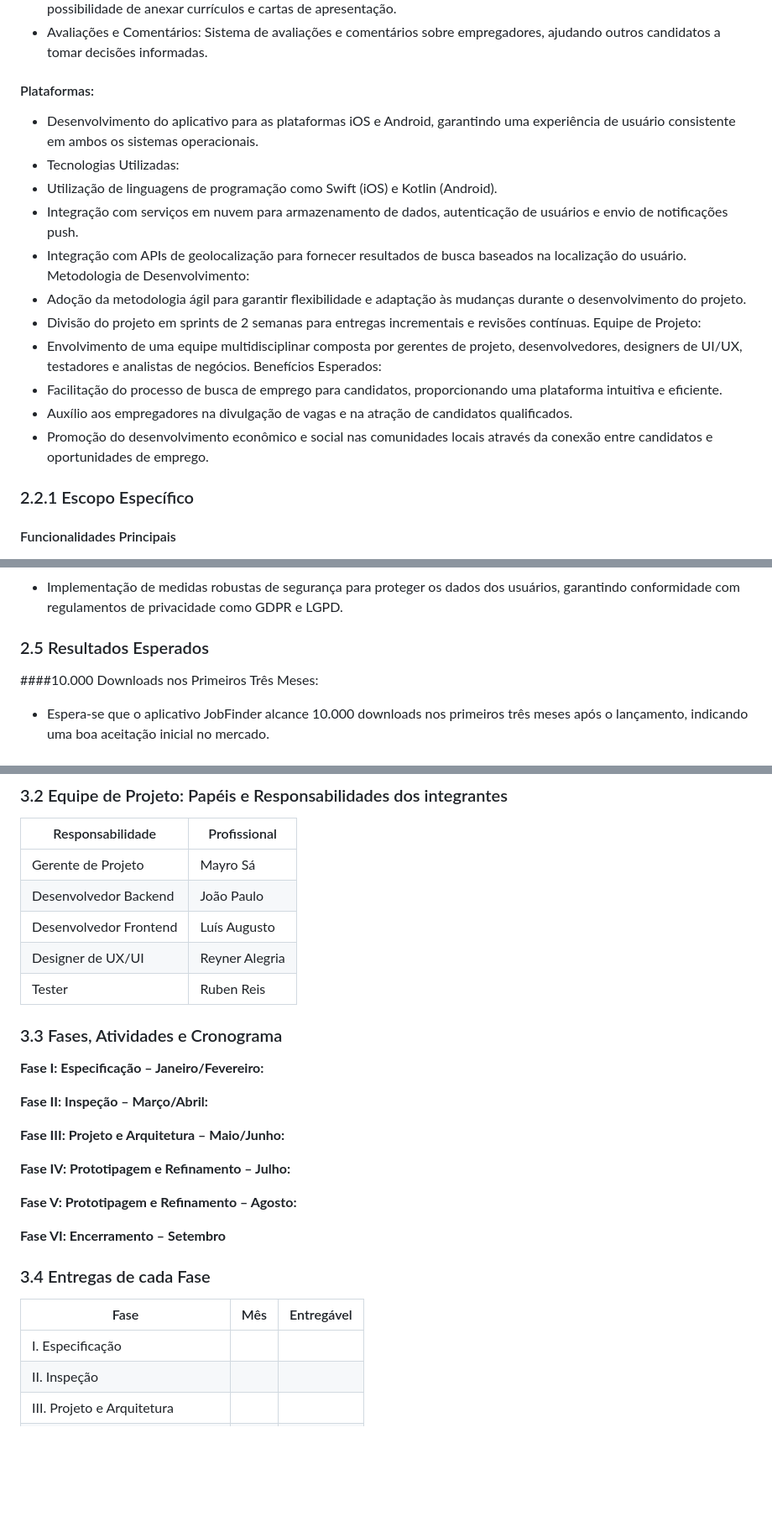
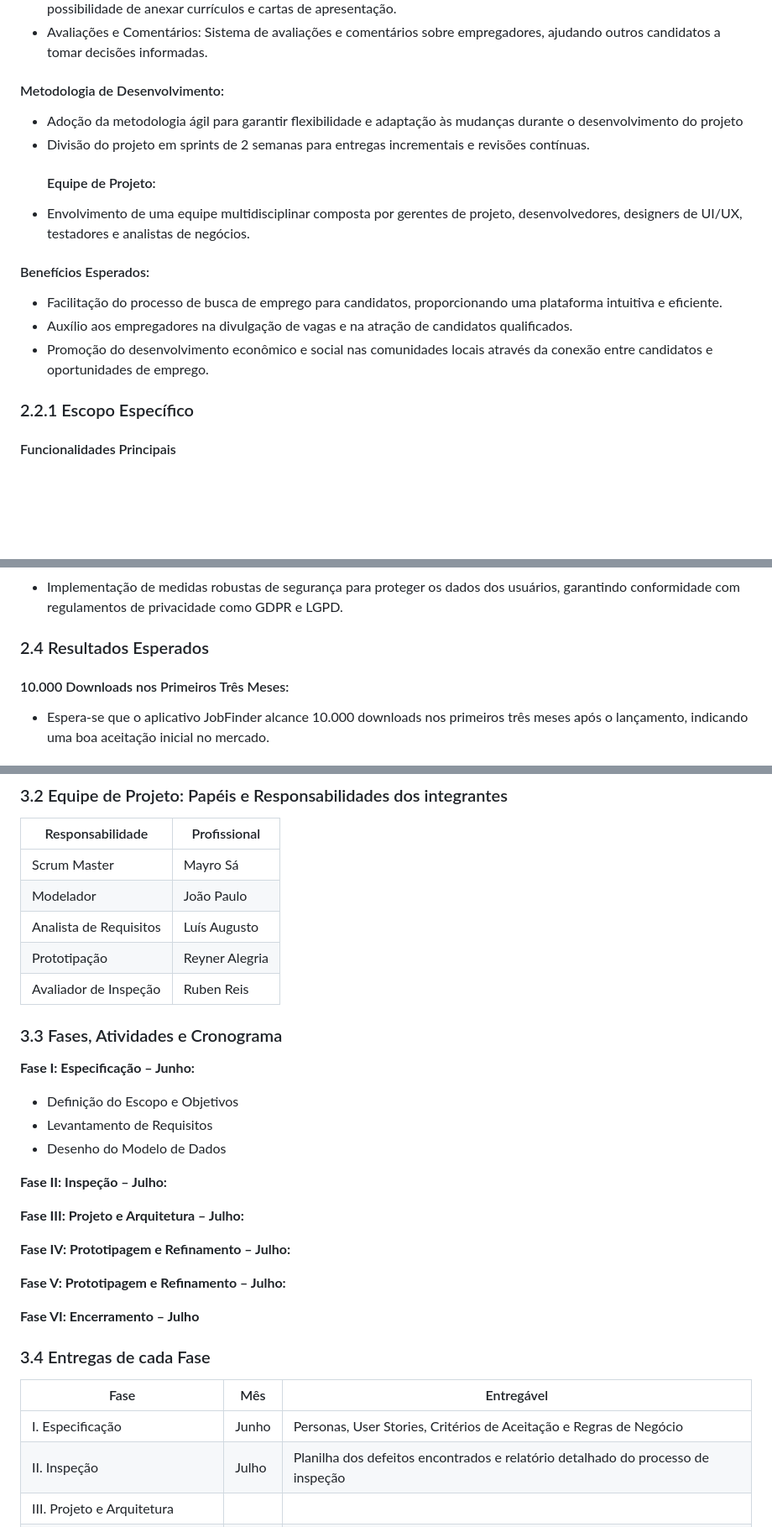
Before and after one commit to reyneralegria13/App-JobFinderv1, a Markdown page: docs/Plano_de_Trabalho_v01-JobFinder.md, 3 parts joined by grey strips. Shown: that part at 84% size. Drawn GitHub-style; blank space fills up the shorter version.

```diff
--- a/docs/Plano_de_Trabalho_v01-JobFinder.md
+++ b/docs/Plano_de_Trabalho_v01-JobFinder.md
@@ -92,21 +69,18 @@ O projeto JobFinder abrangerá o desenvolvimento de um aplicativo móvel destina
 *	Aplicação Direta: Funcionalidade que permita aos usuários aplicar diretamente para vagas através do aplicativo, com a possibilidade de anexar currículos e cartas de apresentação.
 *	Avaliações e Comentários: Sistema de avaliações e comentários sobre empregadores, ajudando outros candidatos a tomar decisões informadas.
 
-#### Plataformas:
-*	Desenvolvimento do aplicativo para as plataformas iOS e Android, garantindo uma experiência de usuário consistente em ambos os sistemas operacionais.
-*	Tecnologias Utilizadas:
-*	Utilização de linguagens de programação como Swift (iOS) e Kotlin (Android).
-*	Integração com serviços em nuvem para armazenamento de dados, autenticação de usuários e envio de notificações push.
-*	Integração com APIs de geolocalização para fornecer resultados de busca baseados na localização do usuário.
-Metodologia de Desenvolvimento:
-*	Adoção da metodologia ágil para garantir flexibilidade e adaptação às mudanças durante o desenvolvimento do projeto.
-*	Divisão do projeto em sprints de 2 semanas para entregas incrementais e revisões contínuas.
-Equipe de Projeto:
-*	Envolvimento de uma equipe multidisciplinar composta por gerentes de projeto, desenvolvedores, designers de UI/UX, testadores e analistas de negócios.
-Benefícios Esperados:
-*	Facilitação do processo de busca de emprego para candidatos, proporcionando uma plataforma intuitiva e eficiente.
+#### Metodologia de Desenvolvimento:
+* Adoção da metodologia ágil para garantir flexibilidade e adaptação às mudanças durante o
+desenvolvimento do projeto
+* Divisão do projeto em sprints de 2 semanas para entregas incrementais e revisões contínuas.
+  #### Equipe de Projeto:
+* Envolvimento de uma equipe multidisciplinar composta por gerentes de projeto, desenvolvedores, designers de UI/UX, testadores e analistas de negócios.
+
+#### Benefícios Esperados:
+* Facilitação do processo de busca de emprego para candidatos, proporcionando uma plataforma intuitiva e eficiente.
 * Auxílio aos empregadores na divulgação de vagas e na atração de candidatos qualificados.
-*	Promoção do desenvolvimento econômico e social nas comunidades locais através da conexão entre candidatos e oportunidades de emprego.
+* Promoção do desenvolvimento econômico e social nas comunidades locais através da conexão entre candidatos e oportunidades de emprego.
+
 
 ### 2.2.1	Escopo Específico
 #### Funcionalidades Principais
@@ -251,8 +211,8 @@ Suporte Offline:
 #### Segurança e Privacidade de Dados:
 *	Implementação de medidas robustas de segurança para proteger os dados dos usuários, garantindo conformidade com regulamentos de privacidade como GDPR e LGPD.
 
-### 2.5	Resultados Esperados
-####10.000 Downloads nos Primeiros Três Meses:
+### 2.4	Resultados Esperados
+#### 10.000 Downloads nos Primeiros Três Meses:
 *	Espera-se que o aplicativo JobFinder alcance 10.000 downloads nos primeiros três meses após o lançamento, indicando uma boa aceitação inicial no mercado.
 
 #### Aumento de 30% na Taxa de Contratação Local:
@@ -318,31 +278,34 @@ __Gerente de Projeto:__
 ### 3.2	Equipe de Projeto: Papéis e Responsabilidades dos integrantes
 | Responsabilidade|Profissional |
 |-------------|-------------|
-| Gerente de Projeto |  Mayro Sá|
-| Desenvolvedor Backend| João Paulo|
-| Desenvolvedor Frontend| Luís Augusto|
-| Designer de UX/UI |Reyner Alegria |
-| Tester|Ruben Reis|
+| Scrum Master |  Mayro Sá|
+| Modelador| João Paulo|
+|Analista de Requisitos  | Luís Augusto|
+| Prototipação  |Reyner Alegria |
+| Avaliador de Inspeção |Ruben Reis|
 
 ### 3.3	Fases, Atividades e Cronograma
 
-__Fase I: Especificação – Janeiro/Fevereiro:__
+__Fase I: Especificação – Junho:__
++ Definição do Escopo e Objetivos
++ Levantamento de Requisitos
++ Desenho do Modelo de Dados
 
-__Fase II: Inspeção – Março/Abril:__
+__Fase II: Inspeção – Julho:__
 
-__Fase III: Projeto e Arquitetura – Maio/Junho:__
+__Fase III: Projeto e Arquitetura – Julho:__
 
 __Fase IV: Prototipagem e Refinamento – Julho:__
 
-__Fase V: Prototipagem e Refinamento – Agosto:__
+__Fase V: Prototipagem e Refinamento – Julho:__
 
-__Fase VI: Encerramento – Setembro__
+__Fase VI: Encerramento – Julho__
 
 ### 3.4	Entregas de cada Fase
 | Fase|Mês |Entregável |
 |-------------|-------------|-------------|
-| I.	Especificação  |  |  |
-| II.	Inspeção |  | |
+| I.	Especificação  |  Junho| Personas, User Stories, Critérios de Aceitação e Regras de Negócio  |
+| II.	Inspeção | Julho  | Planilha dos defeitos encontrados e relatório detalhado do processo de inspeção |
 | III.	Projeto e Arquitetura |  |  |
 | IV.	Prototipagem e Refinamento|  |  |
 | V.	Encerramento |  |  |
```
Also changed, not shown: other parts of docs/Plano_de_Trabalho_v01-JobFinder.md (+21 -58 lines).
